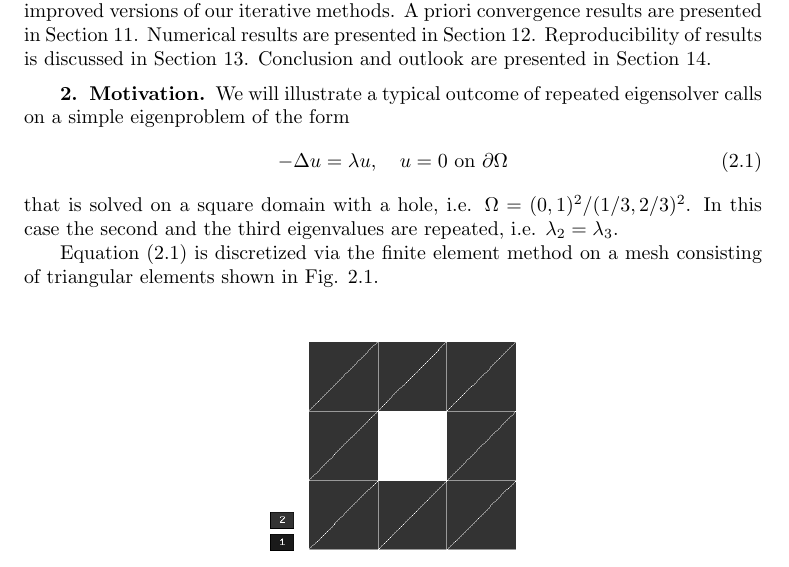
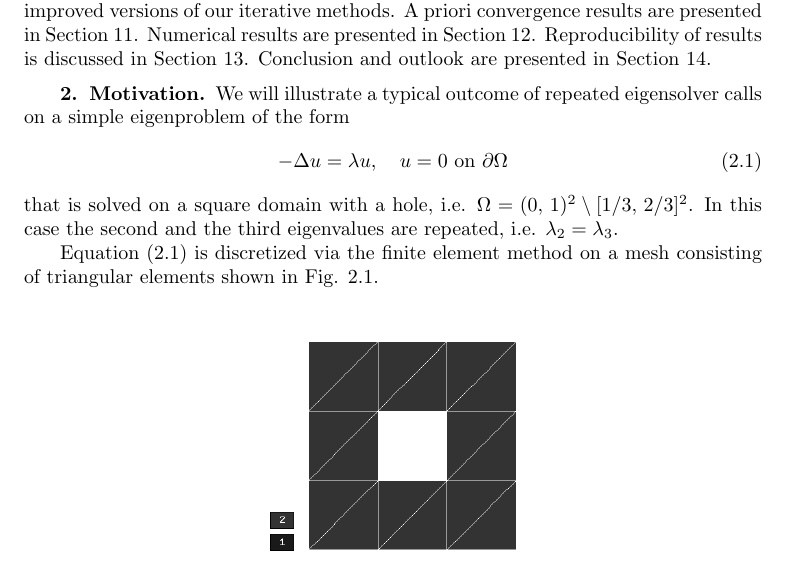
Before and after one commit to solin/11-eigen, a LaTeX paper (eigen.tex): part of page 2 of 24 before the commit and part of page 2 of 23 after it, cut so that both start at the same text. Compiled offline with pdfLaTeX; a LaTeX package or settings file that is missing is left out.

Commit message:
Minor change.

```diff
--- a/eigen.tex
+++ b/eigen.tex
@@ -210,7 +210,7 @@ on a simple eigenproblem of the form
 \begin{equation} \label{one}
 -\Delta u = \lambda u, \ \ \ u = 0 \ \mbox{on} \ \partial \Omega
 \end{equation}
-that is solved on a square domain with a hole, i.e. $\Omega = (0, 1)^2\slash(1/3,2/3)^2$.
+that is solved on a square domain with a hole, i.e. $\Omega = (0,\,1)^2\setminus [1/3,\,2/3]^2$.
 In this case the second and the third eigenvalues are repeated, i.e. $\lambda_2 = \lambda_3$.
 
 %the eigenvalues $0 < \lambda_1 \le \lambda_2 \le \ldots$
```
Also changed, not shown: eigen.tex (2 more changed lines).
